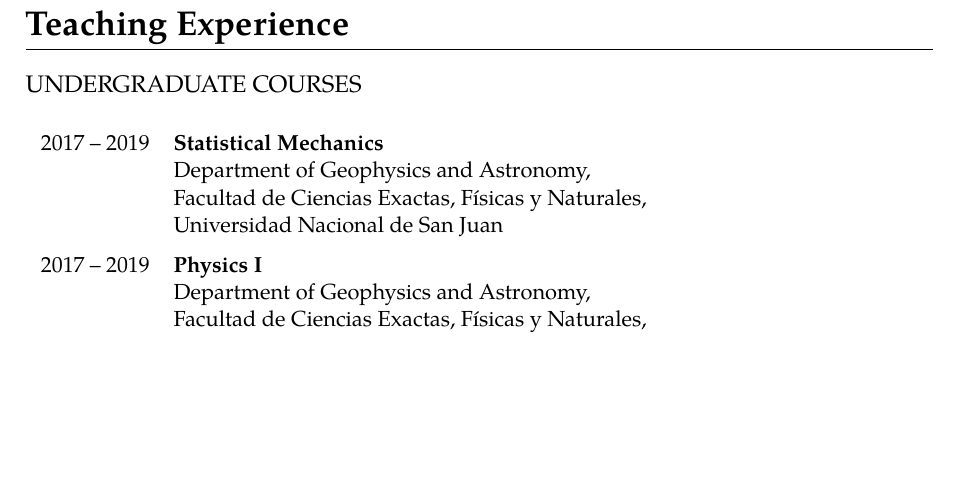
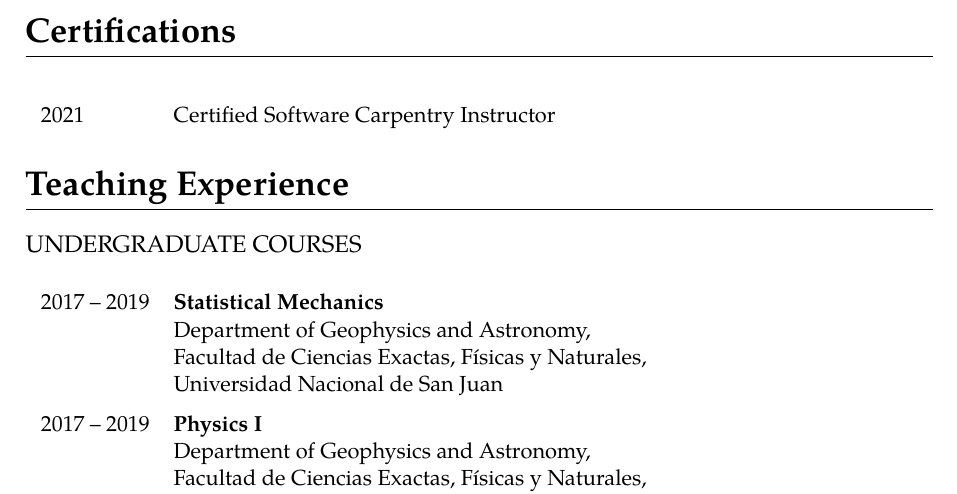
Before and after one commit to santisoler/cv, a LaTeX CV (cv.tex): part of page 2 of 5, cut at the place of the change, the shorter picture padded with empty space. Compiled offline with XeLaTeX.

Commit message:
Add Software Carpentry certification

```diff
--- a/cv.tex
+++ b/cv.tex
@@ -243,8 +243,14 @@
     \singleline{2012}{Josefina Prats Award - IFIR 2012}
 \end{cventries}
 
+\newpage
+\section{Certifications}
 
-\newpage
+\begin{cventries}
+    \singleline{2021}{Certified Software Carpentry Instructor}
+\end{cventries}
+
+
 \section{Teaching Experience}
 
 \subsection{Undergraduate Courses}
```
Also changed, not shown: cv.tex (1 more changed lines).
